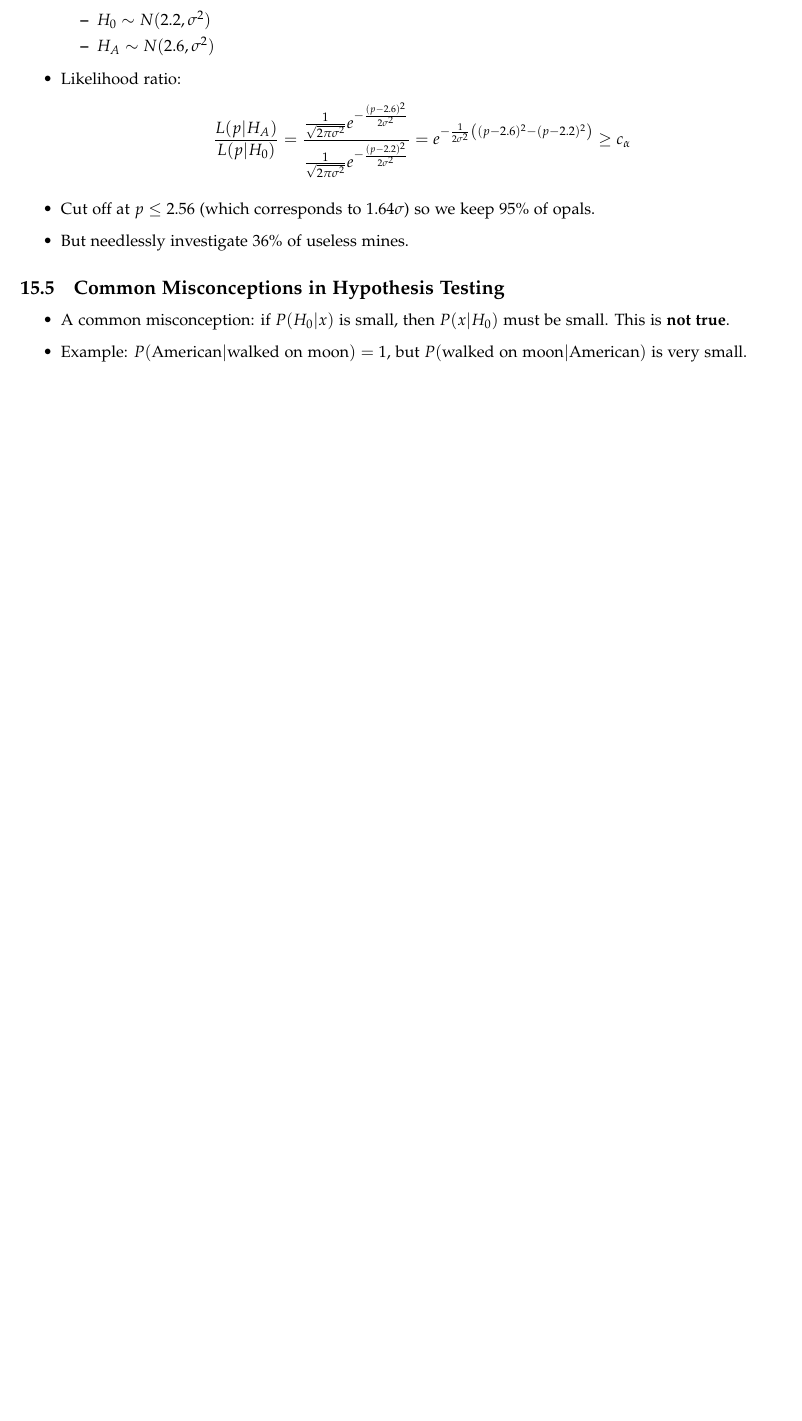
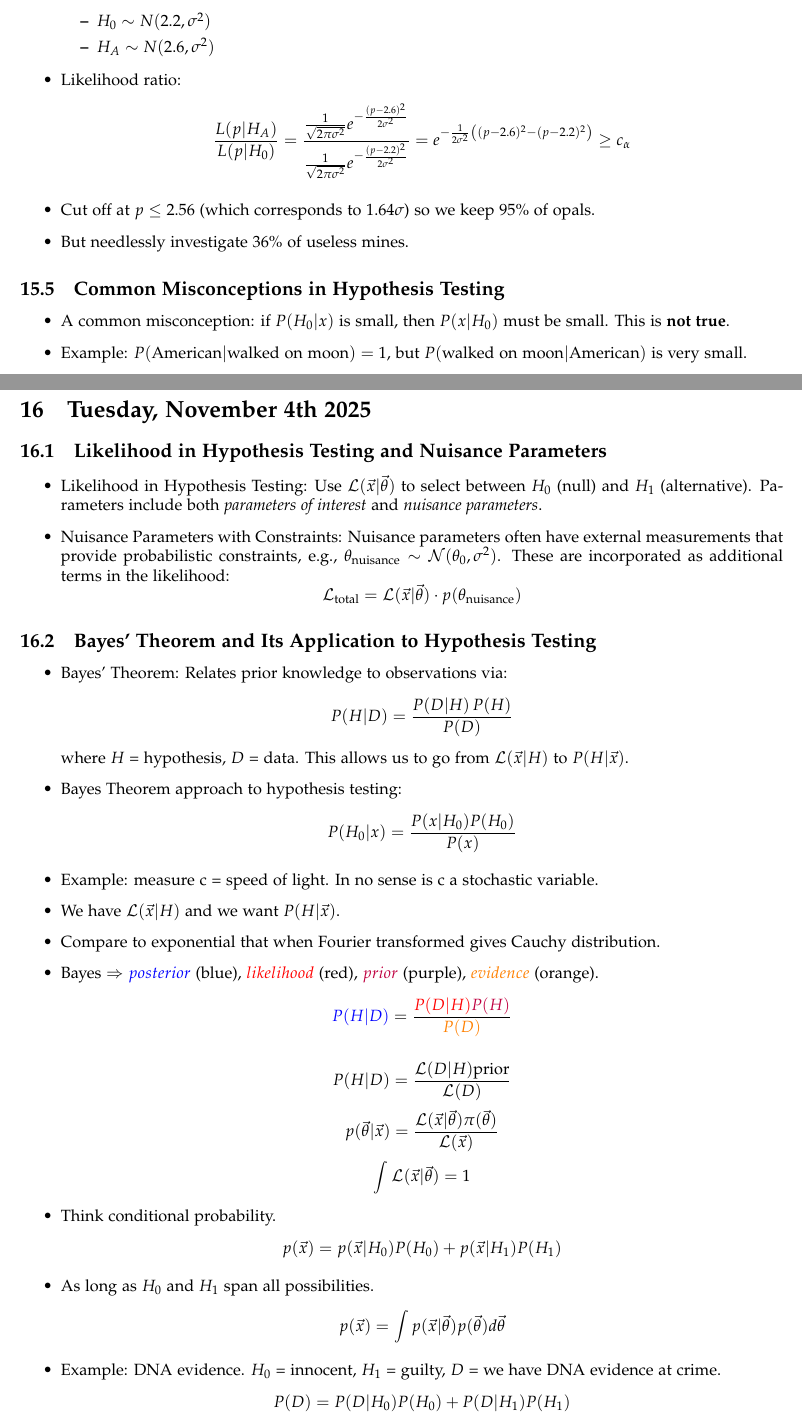
Before and after one commit to tobiasfaehndrich/PHYS509-Theory-of-Measurements-Notes, a LaTeX document (lecture-notes/notes.tex, which reads lecture-notes/Lectures/Lecture16.tex): part of page 58 of 58 before the commit and two parts of pages 58 and 59 of 61 after it, the two joined at a grey line, cut so that both start at the same text, the shorter picture padded with empty space. Compiled offline with pdfLaTeX.

Commit message:
update notes with lecture 16

```diff
--- /dev/null
+++ b/lecture-notes/Lectures/Lecture16.tex
@@ -0,0 +1,46 @@
+\section{Tuesday, November 4th 2025}
+
+\subsection{Likelihood in Hypothesis Testing and Nuisance Parameters}
+
+\begin{itemize}
+      \item Likelihood in Hypothesis Testing:
+            Use $\mathcal{L}(\vec{x}|\vec{\theta})$ to select between $H_0$ (null) and $H_1$ (alternative).
+            Parameters include both \textit{parameters of interest} and \textit{nuisance parameters}.
+
+      \item Nuisance Parameters with Constraints:
+            Nuisance parameters often have external measurements that provide probabilistic constraints,
+            e.g., $\theta_{\text{nuisance}} \sim \mathcal{N}(\theta_0, \sigma^2)$.
+            These are incorporated as additional terms in the likelihood:
+            \[
+                  \mathcal{L}_{\text{total}} = \mathcal{L}(\vec{x}|\vec{\theta}) \cdot p(\theta_{\text{nuisance}})
+            \]
+\end{itemize}
+
+\subsection{Bayes' Theorem and Its Application to Hypothesis Testing}
+
+\begin{itemize}
+      \item Bayes' Theorem:
+            Relates prior knowledge to observations via:
+            \[
+                  P(H|D) = \frac{P(D|H) \, P(H)}{P(D)}
+            \]
+            where $H$ = hypothesis, $D$ = data. This allows us to go from $\mathcal{L}(\vec{x}|H)$ to $P(H|\vec{x})$.
+      \item Bayes Theorem approach to hypothesis testing:
+            \[ P(H_{0} | x) = \frac{P(x | H_{0}) P(H_{0})}{P(x)} \]
+
+      \item Example: measure c = speed of light. In no sense is c a stochastic variable.
+      \item We have $\mathcal{L}(\vec{x} | H)$ and we want $P(H | \vec{x})$.
+      \item Compare to exponential that when Fourier transformed gives Cauchy distribution.
+      \item Bayes $\Rightarrow$ $\textcolor{blue}{posterior}$ (blue), $\textcolor{red}{likelihood}$ (red), $\textcolor{purple}{prior}$ (purple), $\textcolor{orange}{evidence}$ (orange).
+            \[ \textcolor{blue}{P(H|D)} = \frac{\textcolor{red}{P(D|H)} \textcolor{purple}{P(H)}}{\textcolor{orange}{P(D)}} \]
+
+            \[ P(H|D) = \frac{\mathcal{L}(D|H) \text{prior}}{\mathcal{L}(D)} \]
+            \[ p(\vec{\theta}|\vec{x}) = \frac{\mathcal{L}(\vec{x}|\vec{\theta}) \pi(\vec{\theta})}{\mathcal{L}(\vec{x})} \]
+            \[ \int \mathcal{L}(\vec{x}|\vec{\theta}) = 1 \]
+      \item Think conditional probability.
+            \[ p(\vec{x}) = p(\vec{x}|H_0) P(H_0) + p(\vec{x}|H_1) P(H_1) \]
+      \item As long as $H_0$ and $H_1$ span all possibilities.
+            \[ p(\vec{x}) = \int p(\vec{x}|\vec{\theta}) p(\vec{\theta}) d\vec{\theta} \]
+
+      \item Example: DNA evidence. $H_0$ = innocent, $H_1$ = guilty, $D$ = we have DNA evidence at crime.
+            \[ P(D) = P(D|H_0) P(H_0) + P(D|H_1) P(H_1) \]
@@ -0,0 +53 @@
+      \item Posterior $= p(\vec{\theta}|\vec{x})$
```
Also changed, not shown: lecture-notes/Lectures/Lecture15.tex (+1 -1 lines), lecture-notes/notes.tex (+1 -1 lines), lecture-notes/notes.pdf, lecture-notes/Lectures/Lecture16.tex (69 more changed lines).
